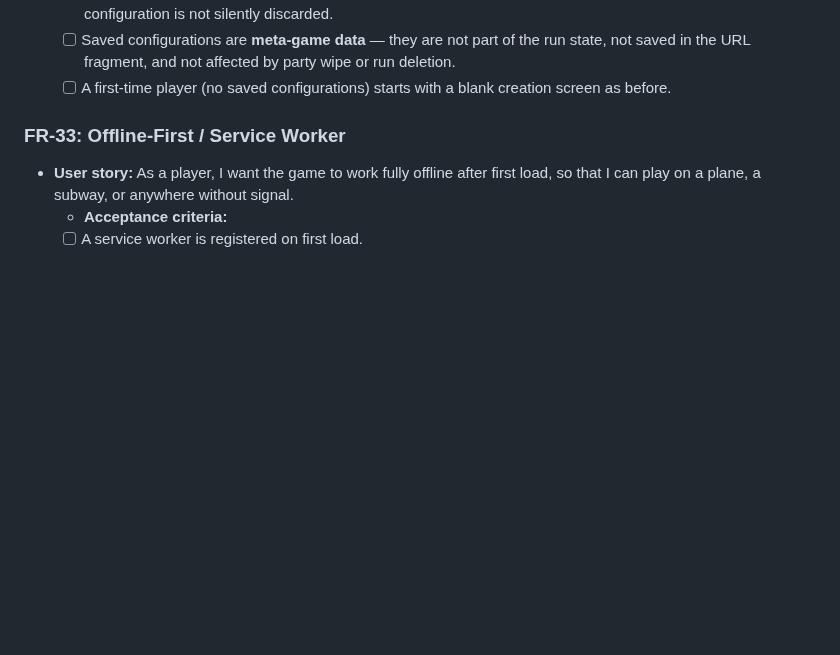
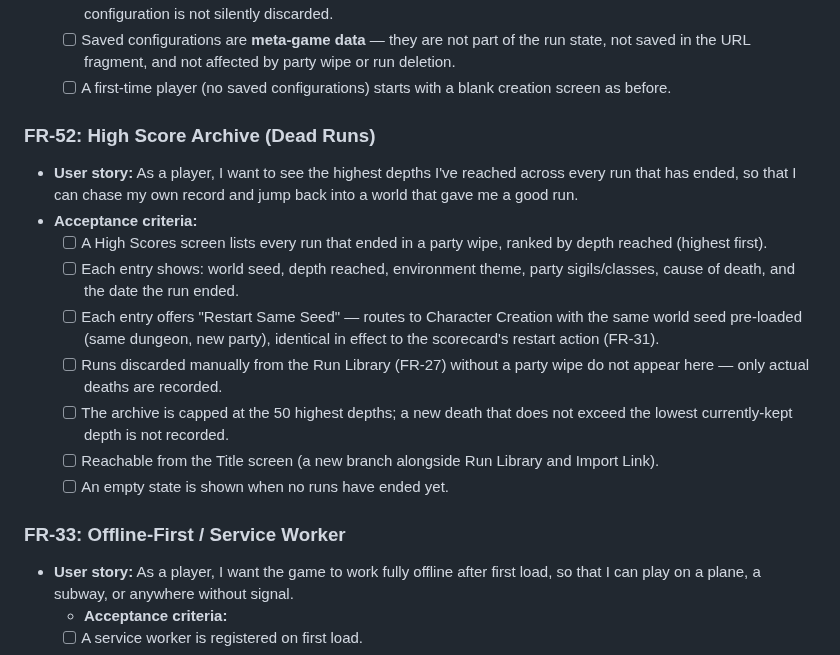
Before and after one commit to john-paul-ruf/Operator-s-Descent, a Markdown page: specs/requirements.md, the part around the change. GitHub-like rendering; blank space fills up the shorter version.

```diff
--- a/specs/requirements.md
+++ b/specs/requirements.md
@@ -513,6 +513,18 @@
   - [ ] If a saved configuration becomes invalid due to a game version update (e.g., class-gate changes, equipment cost changes), the creation screen flags the invalid items and lets the player adjust before finalizing. The configuration is not silently discarded.
   - [ ] Saved configurations are **meta-game data** — they are not part of the run state, not saved in the URL fragment, and not affected by party wipe or run deletion.
   - [ ] A first-time player (no saved configurations) starts with a blank creation screen as before.
+
+### FR-52: High Score Archive (Dead Runs)
+
+- **User story:** As a player, I want to see the highest depths I've reached across every run that has ended, so that I can chase my own record and jump back into a world that gave me a good run.
+- **Acceptance criteria:**
+  - [ ] A High Scores screen lists every run that ended in a party wipe, ranked by depth reached (highest first).
+  - [ ] Each entry shows: world seed, depth reached, environment theme, party sigils/classes, cause of death, and the date the run ended.
+  - [ ] Each entry offers "Restart Same Seed" — routes to Character Creation with the same world seed pre-loaded (same dungeon, new party), identical in effect to the scorecard's restart action (FR-31).
+  - [ ] Runs discarded manually from the Run Library (FR-27) without a party wipe do not appear here — only actual deaths are recorded.
+  - [ ] The archive is capped at the 50 highest depths; a new death that does not exceed the lowest currently-kept depth is not recorded.
+  - [ ] Reachable from the Title screen (a new branch alongside Run Library and Import Link).
+  - [ ] An empty state is shown when no runs have ended yet.
 
 ### FR-33: Offline-First / Service Worker
 
```
Also changed, not shown: specs/design.md (+18 -4 lines).
